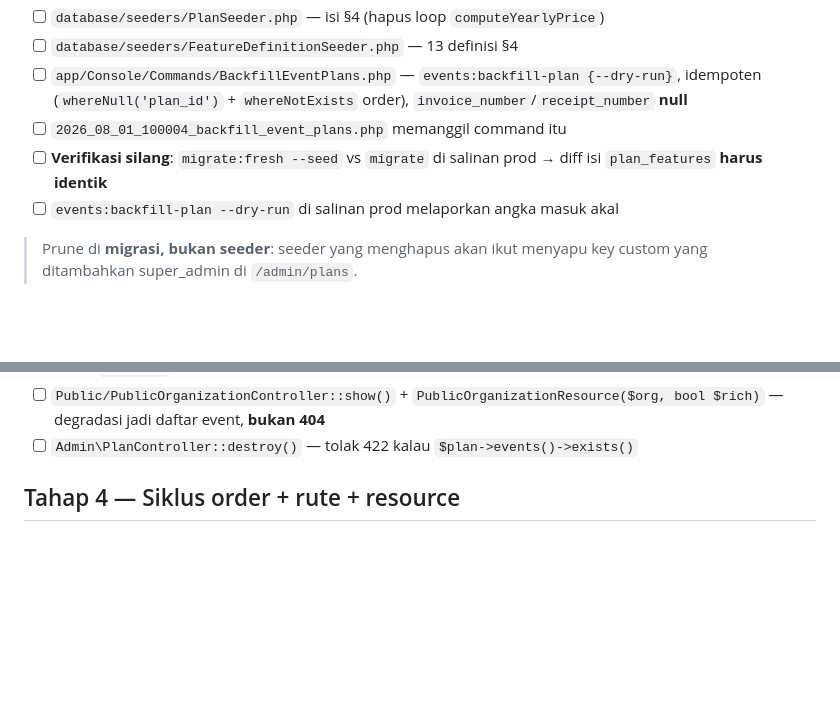
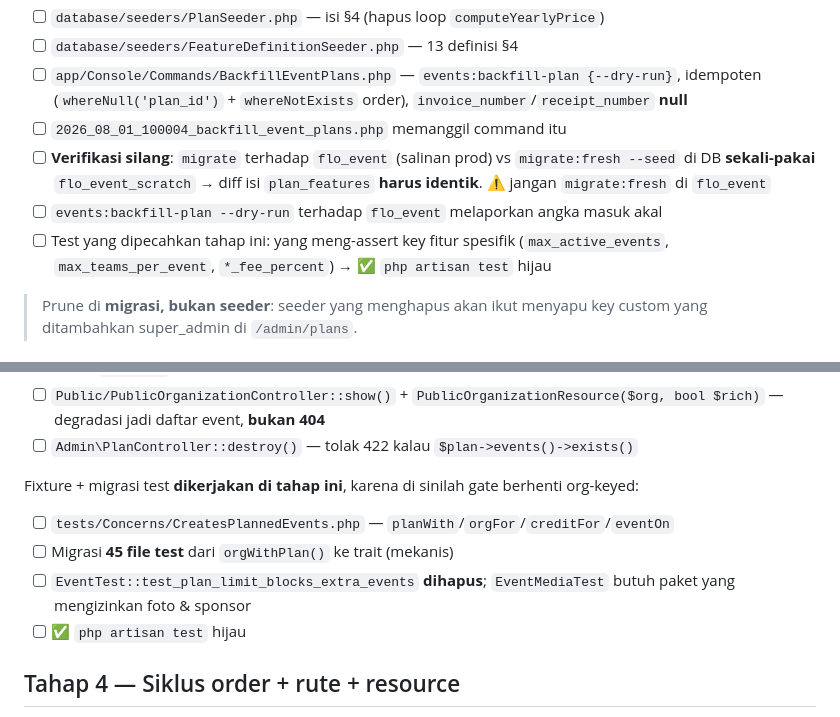
Before and after one commit to ammarwj/flotech, a Markdown page: docs/per-event-billing-progress.md, 2 parts joined by grey strips. Rendered like a GitHub page; blank space fills up the shorter version.

```diff
--- a/docs/per-event-billing-progress.md
+++ b/docs/per-event-billing-progress.md
@@ -97,8 +114,9 @@ Rename simbol PHP (mekanis, satu commit):
 - [ ] `database/seeders/FeatureDefinitionSeeder.php` — 13 definisi §4
 - [ ] `app/Console/Commands/BackfillEventPlans.php` — `events:backfill-plan {--dry-run}`, idempoten (`whereNull('plan_id')` + `whereNotExists` order), `invoice_number`/`receipt_number` **null**
 - [ ] `2026_08_01_100004_backfill_event_plans.php` memanggil command itu
-- [ ] **Verifikasi silang**: `migrate:fresh --seed` vs `migrate` di salinan prod → diff isi `plan_features` **harus identik**
-- [ ] `events:backfill-plan --dry-run` di salinan prod melaporkan angka masuk akal
+- [ ] **Verifikasi silang**: `migrate` terhadap `flo_event` (salinan prod) vs `migrate:fresh --seed` di DB **sekali-pakai** `flo_event_scratch` → diff isi `plan_features` **harus identik**. ⚠️ jangan `migrate:fresh` di `flo_event`
+- [ ] `events:backfill-plan --dry-run` terhadap `flo_event` melaporkan angka masuk akal
+- [ ] Test yang dipecahkan tahap ini: yang meng-assert key fitur spesifik (`max_active_events`, `max_teams_per_event`, `*_fee_percent`) → ✅ `php artisan test` hijau
 
 > Prune di **migrasi, bukan seeder**: seeder yang menghapus akan ikut menyapu key custom yang ditambahkan super_admin di `/admin/plans`.
 
@@ -124,6 +142,12 @@ Call site (§5), satu checkbox per titik:
 - [ ] `CertificateTemplateController` — `orgAllows($org, 'certificate_generator')` (template org-scoped, tanpa `event_id`)
 - [ ] `Public/PublicOrganizationController::show()` + `PublicOrganizationResource($org, bool $rich)` — degradasi jadi daftar event, **bukan 404**
 - [ ] `Admin\PlanController::destroy()` — tolak 422 kalau `$plan->events()->exists()`
+
+Fixture + migrasi test **dikerjakan di tahap ini**, karena di sinilah gate berhenti org-keyed:
+- [ ] `tests/Concerns/CreatesPlannedEvents.php` — `planWith`/`orgFor`/`creditFor`/`eventOn`
+- [ ] Migrasi **45 file test** dari `orgWithPlan()` ke trait (mekanis)
+- [ ] `EventTest::test_plan_limit_blocks_extra_events` **dihapus**; `EventMediaTest` butuh paket yang mengizinkan foto & sponsor
+- [ ] ✅ `php artisan test` hijau
 
 ## Tahap 4 — Siklus order + rute + resource
 
```
Also changed, not shown: other parts of docs/per-event-billing-progress.md (+19 -4 lines).
